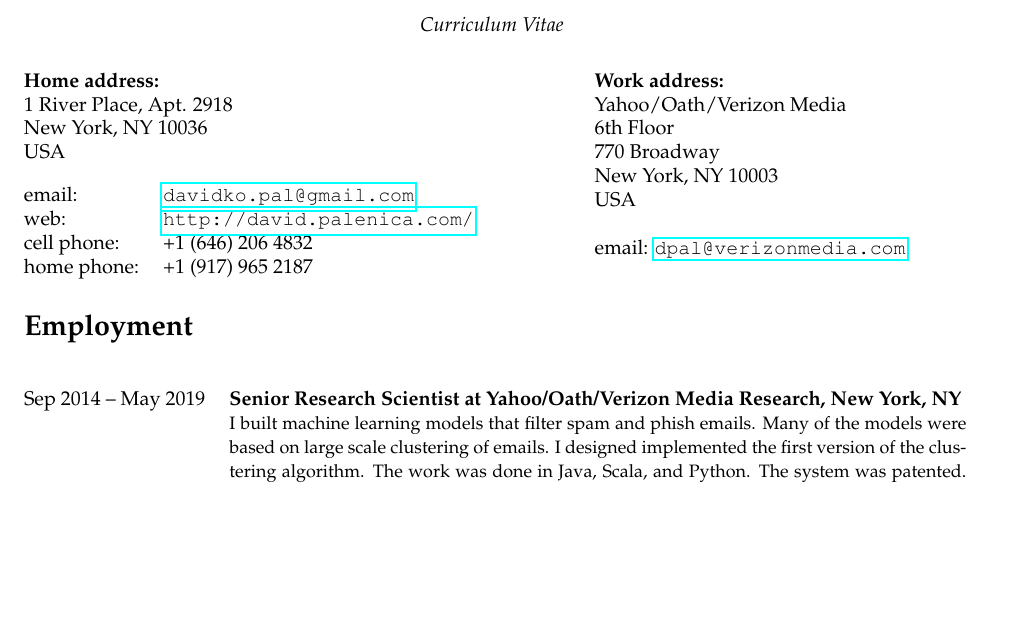
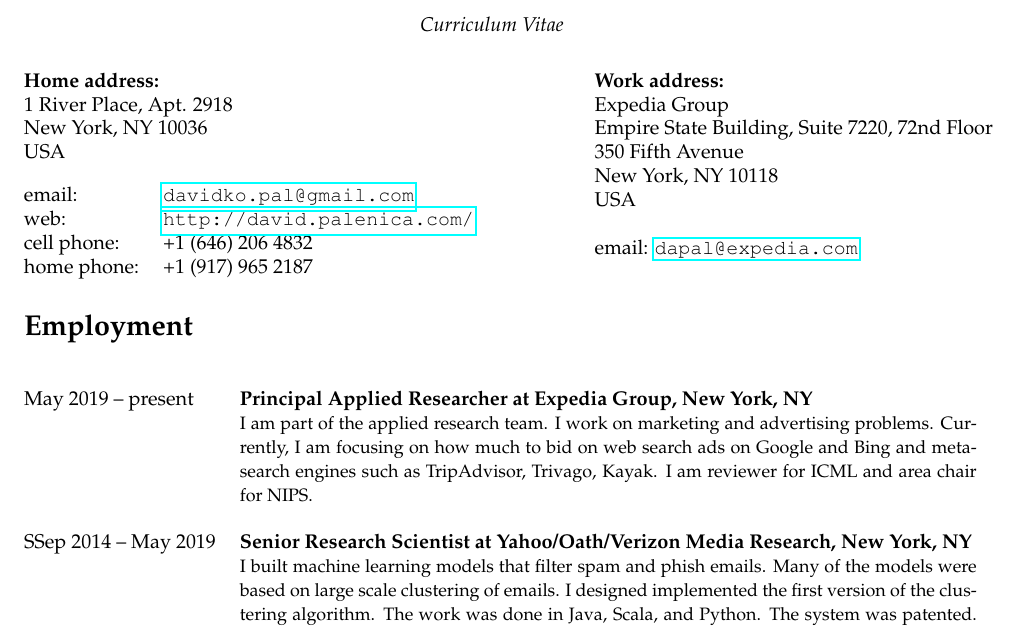
Before and after one commit to DavidPal/cv, a LaTeX CV (cv-David-Pal.tex): part of page 1 of 5, cut so that both start at the same text, the shorter picture padded with empty space. Compiled offline with pdfLaTeX.

Commit message:
Change current job to Expedia.

```diff
--- a/cv-David-Pal.tex
+++ b/cv-David-Pal.tex
@@ -34,19 +34,26 @@
 %
 \begin{minipage}[t]{10cm}
 \textbf{Work address:} \\
-Yahoo/Oath/Verizon Media \\
-6th Floor \\
-770 Broadway \\
-New York, NY 10003 \\
+Expedia Group \\
+Empire State Building, Suite 7220, 72nd Floor \\
+350 Fifth Avenue \\
+New York, NY 10118 \\
 USA \\
 \\
-email: \href{mailto:dpal@verizonmedia.com}{\texttt{dpal@verizonmedia.com}} \\
+email: \href{mailto:dapal@expedia.com}{\texttt{dapal@expedia.com}} \\
 \end{minipage}
 
 \section*{Employment}
 
 \begin{longtable}{@{}lp{13cm}}
-Sep 2014 -- May 2019 & \textbf{Senior Research Scientist at Yahoo/Oath/Verizon Media Research, New York, NY} \\
+May 2019 -- present & \textbf{Principal Applied Researcher at Expedia Group, New York, NY} \\
+& {\smallfont I am part of the applied research team. I work on marketing and advertising
+problems. Currently, I am focusing on how much to bid on web search ads on Google and Bing
+and meta-search engines such as TripAdvisor, Trivago, Kayak.
+I am reviewer for ICML and area chair for NIPS.
+} \\
+\\
+SSep 2014 -- May 2019 & \textbf{Senior Research Scientist at Yahoo/Oath/Verizon Media Research, New York, NY} \\
 & {\smallfont I built machine learning models that filter spam and phish emails. Many of the
 models were based on large scale clustering of emails. I designed implemented
 the first version of the clustering algorithm. The work was done in Java, Scala,
```
